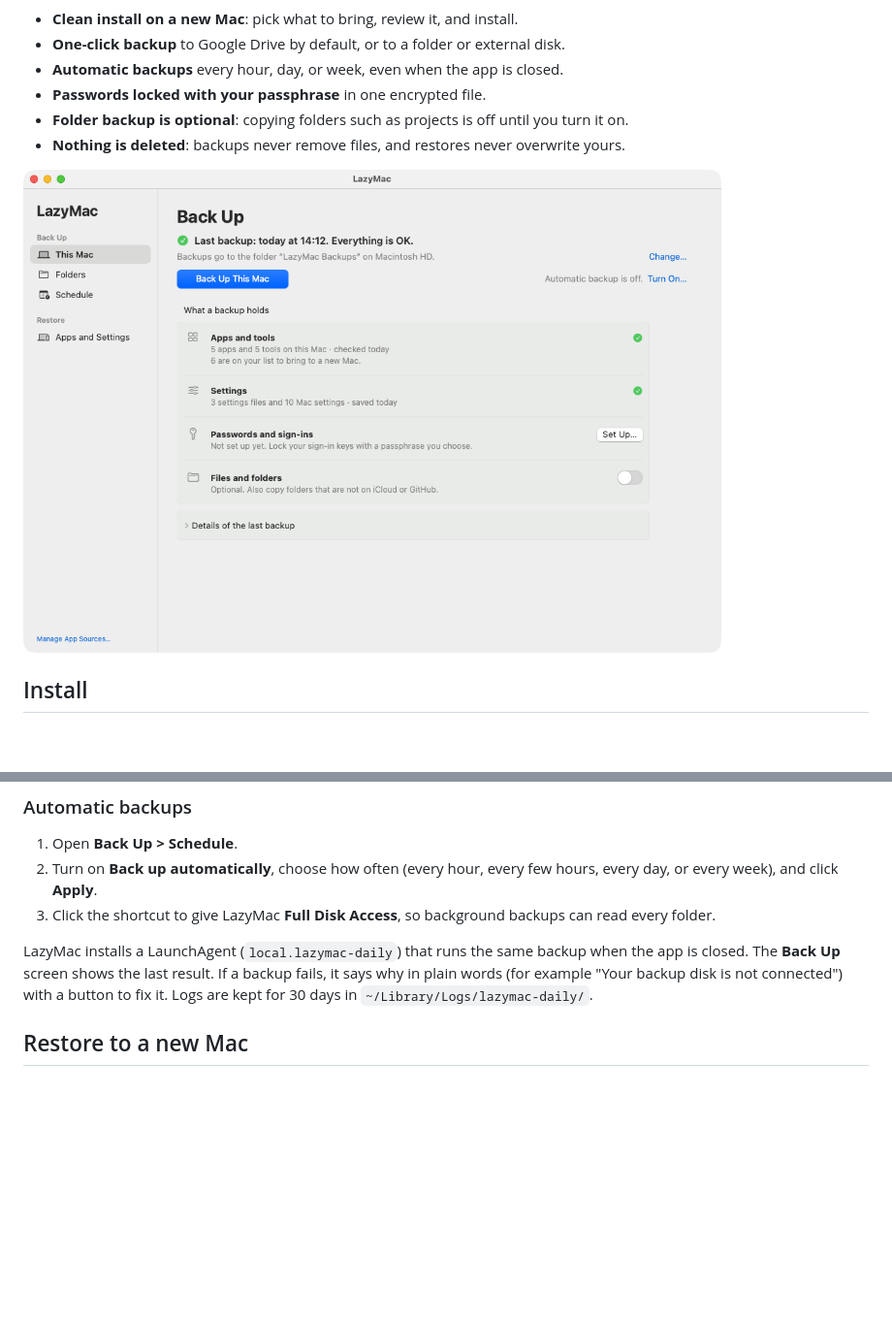
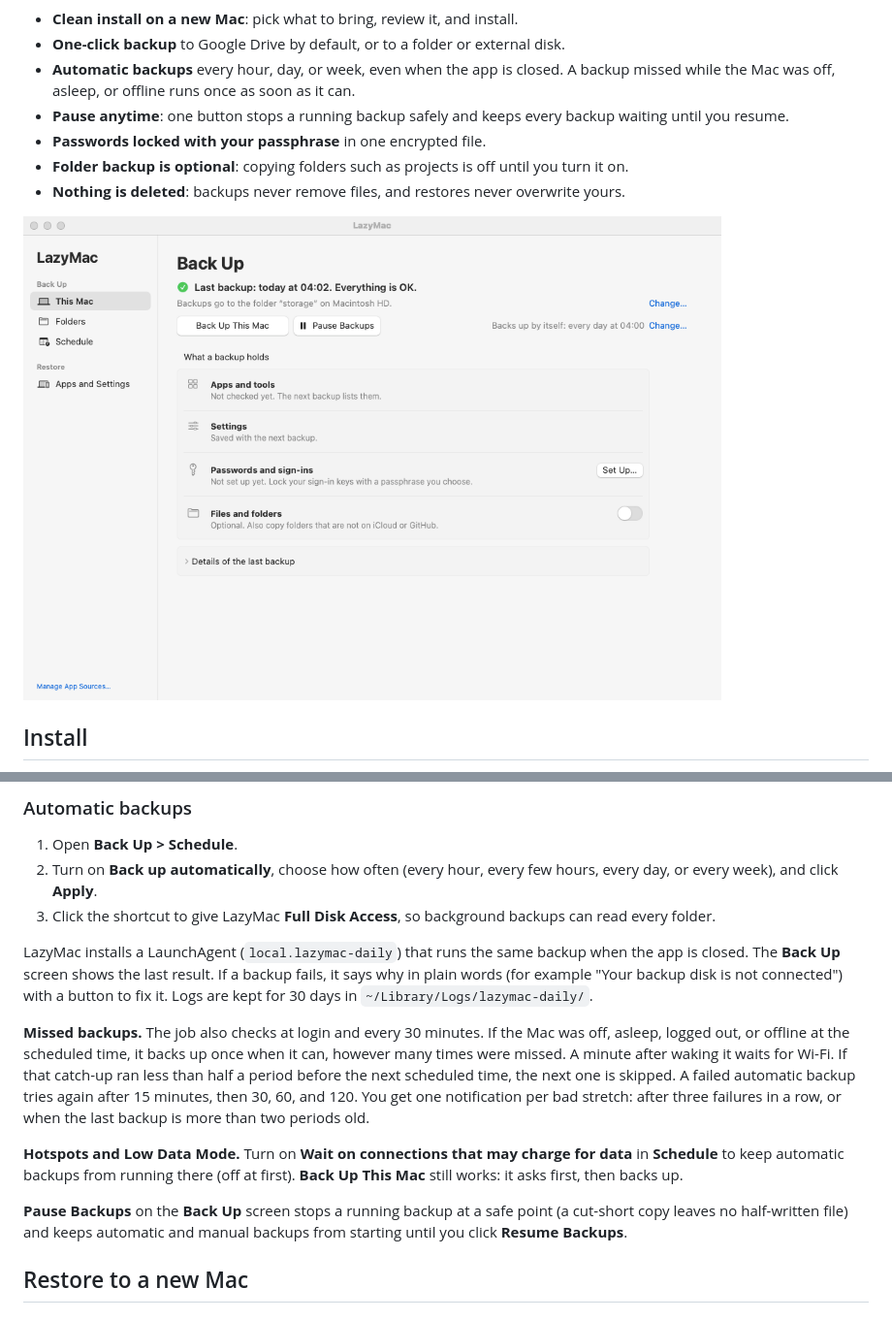
Before and after one commit to floweredao/LazyMac, a Markdown page: README.md, 2 parts joined by grey strips. Shown at 97% size. GitHub-like rendering; pictures changed too: docs/app.png; blank space fills up the shorter version.

```diff
--- a/README.md
+++ b/README.md
@@ -17,7 +17,8 @@ Years of old files and leftovers stay behind.
 
 - **Clean install on a new Mac**: pick what to bring, review it, and install.
 - **One-click backup** to Google Drive by default, or to a folder or external disk.
-- **Automatic backups** every hour, day, or week, even when the app is closed.
+- **Automatic backups** every hour, day, or week, even when the app is closed. A backup missed while the Mac was off, asleep, or offline runs once as soon as it can.
+- **Pause anytime**: one button stops a running backup safely and keeps every backup waiting until you resume.
 - **Passwords locked with your passphrase** in one encrypted file.
 - **Folder backup is optional**: copying folders such as projects is off until you turn it on.
 - **Nothing is deleted**: backups never remove files, and restores never overwrite yours.
@@ -59,6 +60,12 @@ Every backup is checked with `gitleaks` before it is saved, so a stray password
 3. Click the shortcut to give LazyMac **Full Disk Access**, so background backups can read every folder.
 
 LazyMac installs a LaunchAgent (`local.lazymac-daily`) that runs the same backup when the app is closed. The **Back Up** screen shows the last result. If a backup fails, it says why in plain words (for example "Your backup disk is not connected") with a button to fix it. Logs are kept for 30 days in `~/Library/Logs/lazymac-daily/`.
+
+**Missed backups.** The job also checks at login and every 30 minutes. If the Mac was off, asleep, logged out, or offline at the scheduled time, it backs up once when it can, however many times were missed. A minute after waking it waits for Wi-Fi. If that catch-up ran less than half a period before the next scheduled time, the next one is skipped. A failed automatic backup tries again after 15 minutes, then 30, 60, and 120. You get one notification per bad stretch: after three failures in a row, or when the last backup is more than two periods old.
+
+**Hotspots and Low Data Mode.** Turn on **Wait on connections that may charge for data** in **Schedule** to keep automatic backups from running there (off at first). **Back Up This Mac** still works: it asks first, then backs up.
+
+**Pause Backups** on the **Back Up** screen stops a running backup at a safe point (a cut-short copy leaves no half-written file) and keeps automatic and manual backups from starting until you click **Resume Backups**.
 
 ## Restore to a new Mac
 
```
Also changed, not shown: README-ko.md (+8 -1 lines), docs/app-dark.png, docs/app-ko-dark.png, docs/app-ko.png.
